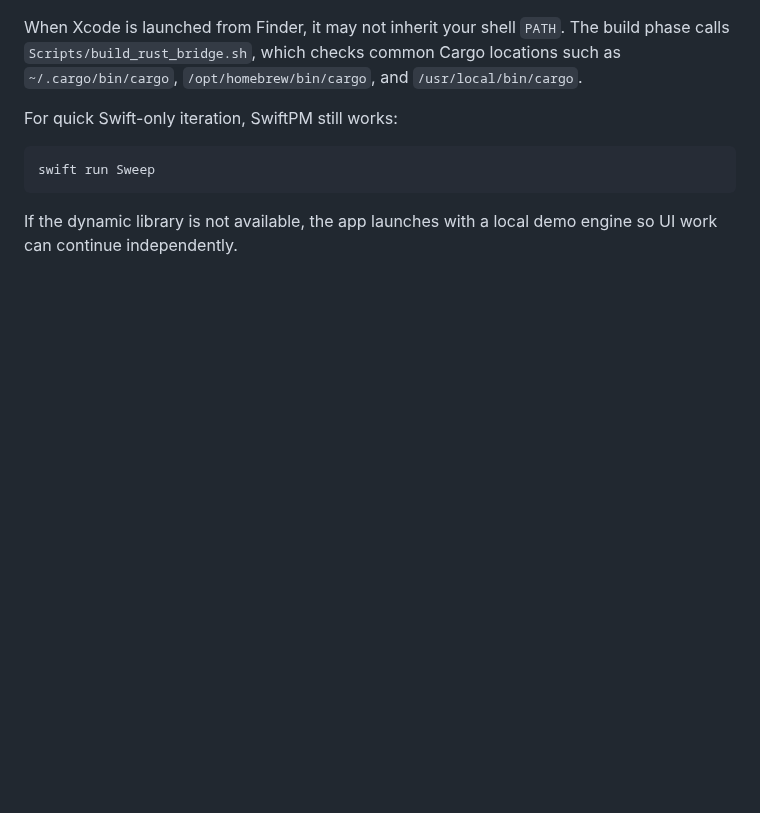
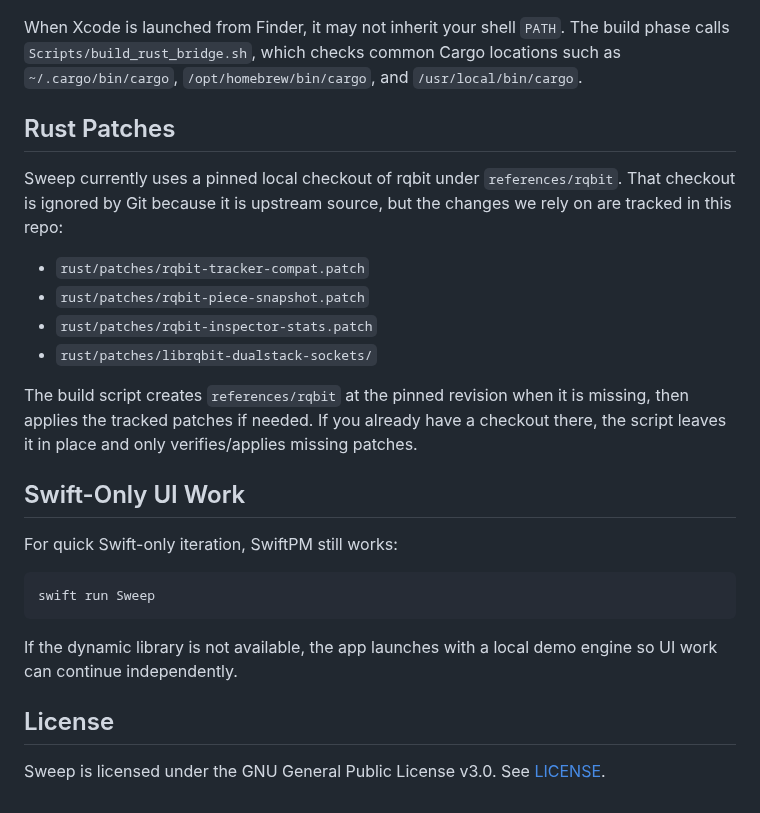
Before and after one commit to nikstar/sweep, a Markdown page: README.md, the part around one of its changes. Drawn GitHub-style; blank space fills up the shorter version.

````diff
--- a/README.md
+++ b/README.md
@@ -28,5 +45,18 @@ The Xcode target runs `cargo build` for the Rust bridge and copies `libsweep_rqb
 
 When Xcode is launched from Finder, it may not inherit your shell `PATH`. The build phase calls `Scripts/build_rust_bridge.sh`, which checks common Cargo locations such as `~/.cargo/bin/cargo`, `/opt/homebrew/bin/cargo`, and `/usr/local/bin/cargo`.
+
+## Rust Patches
+
+Sweep currently uses a pinned local checkout of rqbit under `references/rqbit`. That checkout is ignored by Git because it is upstream source, but the changes we rely on are tracked in this repo:
+
+- `rust/patches/rqbit-tracker-compat.patch`
+- `rust/patches/rqbit-piece-snapshot.patch`
+- `rust/patches/rqbit-inspector-stats.patch`
+- `rust/patches/librqbit-dualstack-sockets/`
+
+The build script creates `references/rqbit` at the pinned revision when it is missing, then applies the tracked patches if needed. If you already have a checkout there, the script leaves it in place and only verifies/applies missing patches.
+
+## Swift-Only UI Work
 
 For quick Swift-only iteration, SwiftPM still works:
 
@@ -35,3 +65,7 @@ swift run Sweep
 ```
 
 If the dynamic library is not available, the app launches with a local demo engine so UI work can continue independently.
+
+## License
+
+Sweep is licensed under the GNU General Public License v3.0. See [LICENSE](LICENSE).
````
Also changed, not shown: other parts of README.md (+25 -8 lines), docs/Header.png (added), 2 other files.
